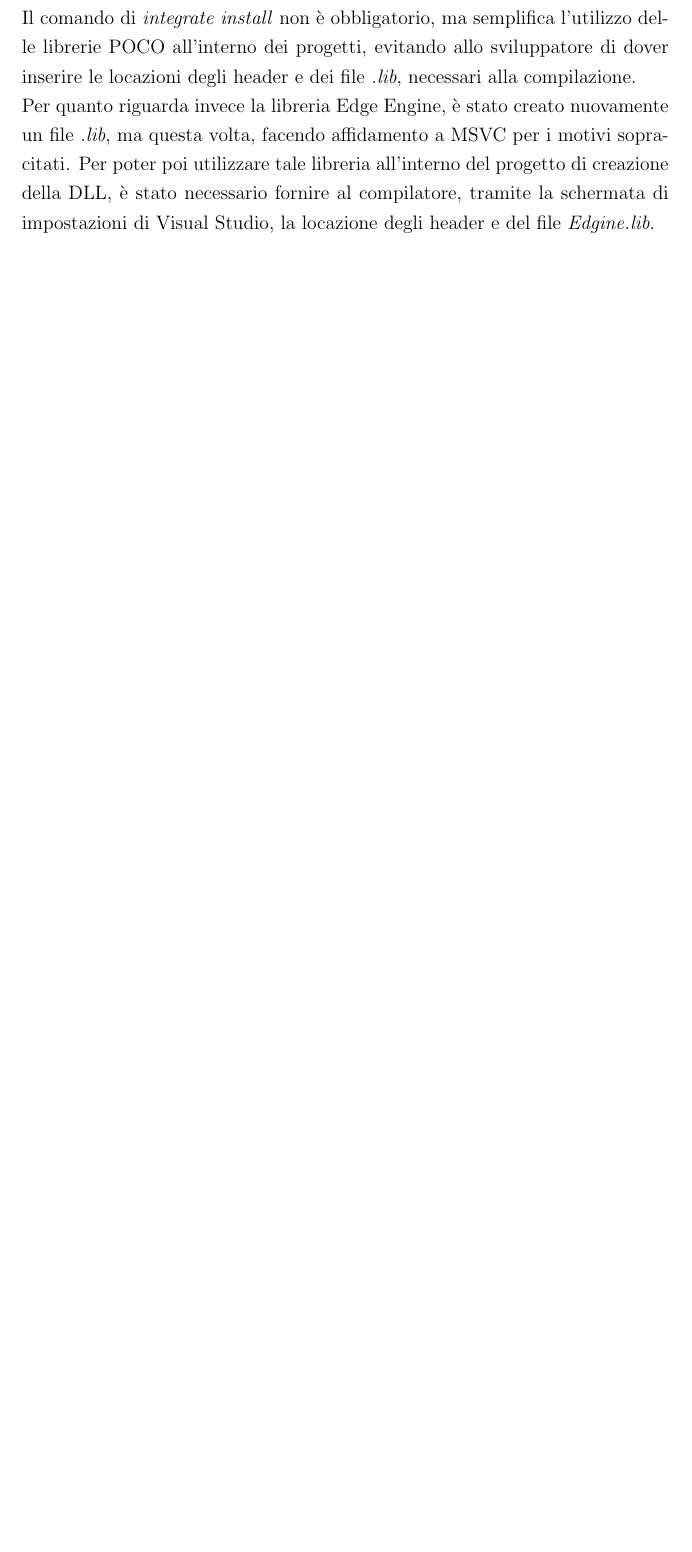
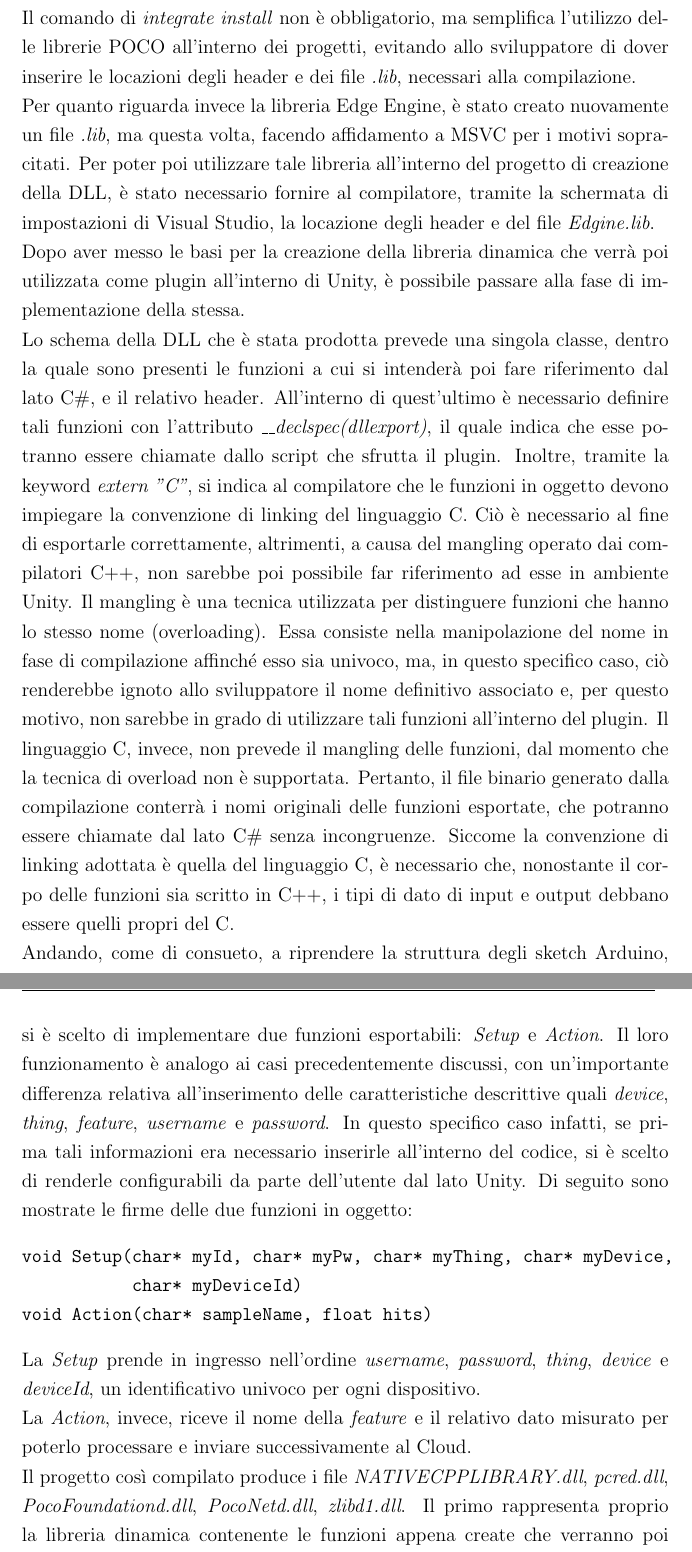
Before and after one commit to lucalazzaroni/Edgine, a LaTeX book (tesi.tex, which reads Esperimenti.tex): part of page 41 of 44 before the commit and two parts of pages 41 and 42 of 45 after it, the two joined at a grey line, cut so that both start at the same text, the shorter picture padded with empty space. The pictures show the PDF file tesi.pdf that the author committed with the source.

Commit message:
Implementazione DLL

```diff
--- a/Esperimenti.tex
+++ b/Esperimenti.tex
@@ -76,4 +76,15 @@ vcpkg install poco:x64-windows
 vcpkg integrate install
 \end{verbatim}
 Il comando di \textit{integrate install} non è obbligatorio, ma semplifica l'utilizzo delle librerie POCO all'interno dei progetti, evitando allo sviluppatore di dover inserire le locazioni degli header e dei file \textit{.lib}, necessari alla compilazione.\\
-Per quanto riguarda invece la libreria Edge Engine, è stato creato nuovamente un file \textit{.lib}, ma questa volta, facendo affidamento a MSVC per i motivi sopracitati. Per poter poi utilizzare tale libreria all'interno del progetto di creazione della DLL, è stato necessario fornire al compilatore, tramite la schermata di impostazioni di Visual Studio, la locazione degli header e del file \textit{Edgine.lib}.
+Per quanto riguarda invece la libreria Edge Engine, è stato creato nuovamente un file \textit{.lib}, ma questa volta, facendo affidamento a MSVC per i motivi sopracitati. Per poter poi utilizzare tale libreria all'interno del progetto di creazione della DLL, è stato necessario fornire al compilatore, tramite la schermata di impostazioni di Visual Studio, la locazione degli header e del file \textit{Edgine.lib}.\\
+Dopo aver messo le basi per la creazione della libreria dinamica che verrà poi utilizzata come plugin all'interno di Unity, è possibile passare alla fase di implementazione della stessa.\\
+Lo schema della DLL che è stata prodotta prevede una singola classe, dentro la quale sono presenti le funzioni a cui si intenderà poi fare riferimento dal lato C\#, e il relativo header. All'interno di quest'ultimo è necessario definire tali funzioni con l’attributo \textit{\_\_declspec(dllexport)}, il quale indica che esse potranno essere chiamate dallo script che sfrutta il plugin. Inoltre, tramite la keyword \textit{extern "C"}, si indica al compilatore che le funzioni in oggetto devono impiegare la convenzione di linking del linguaggio C. Ciò è necessario al fine di esportarle correttamente, altrimenti, a causa del mangling operato dai compilatori C++, non sarebbe poi possibile far riferimento ad esse in ambiente Unity. Il mangling è una tecnica utilizzata per distinguere funzioni che hanno lo stesso nome (overloading). Essa consiste nella manipolazione del nome in fase di compilazione affinché esso sia univoco, ma, in questo specifico caso, ciò renderebbe ignoto allo sviluppatore il nome definitivo associato e, per questo motivo, non sarebbe in grado di utilizzare tali funzioni all'interno del plugin. Il linguaggio C, invece, non prevede il mangling delle funzioni, dal momento che la tecnica di overload non è supportata. Pertanto, il file binario generato dalla compilazione conterrà i nomi originali delle funzioni esportate, che potranno essere chiamate dal lato C\# senza incongruenze. Siccome la convenzione di linking adottata è quella del linguaggio C, è necessario che, nonostante il corpo delle funzioni sia scritto in C++, i tipi di dato di input e output debbano essere quelli propri del C.\\
+Andando, come di consueto, a riprendere la struttura degli sketch Arduino, si è scelto di implementare due funzioni esportabili: \textit{Setup} e \textit{Action}. Il loro funzionamento è analogo ai casi precedentemente discussi, con un’importante differenza relativa all’inserimento delle caratteristiche descrittive quali \textit{device}, \textit{thing}, \textit{feature}, \textit{username} e \textit{password}. In questo specifico caso infatti, se prima tali informazioni era necessario inserirle all'interno del codice, si è scelto di renderle configurabili da parte dell'utente dal lato Unity. Di seguito sono mostrate le firme delle due funzioni in oggetto:
+\begin{verbatim}
+void Setup(char* myId, char* myPw, char* myThing, char* myDevice,
+           char* myDeviceId)
+void Action(char* sampleName, float hits)
+\end{verbatim}
+La \textit{Setup} prende in ingresso nell'ordine \textit{username}, \textit{password}, \textit{thing}, \textit{device}  e \textit{deviceId}, un identificativo univoco per ogni dispositivo.\\
+La \textit{Action}, invece, riceve il nome della \textit{feature} e il relativo dato misurato per poterlo processare e inviare successivamente al Cloud.\\
+Il progetto così compilato produce i file \textit{NATIVECPPLIBRARY.dll}, \textit{pcred.dll}, \textit{PocoFoundationd.dll}, \textit{PocoNetd.dll}, \textit{zlibd1.dll}. Il primo rappresenta proprio la libreria dinamica contenente le funzioni appena create che verranno poi utilizzate all'interno di uno script Unity. Il secondo, invece, è una DLL di file si sistema essenziali dell'OS Windows. Infine, gli ultimi tre sono un’elaborazione, operata durante la creazione della DLL, delle librerie POCO, necessarie al funzionamento di  \textit{NATIVECPPLIBRARY.dll}. Al fine di utilizzare all'interno di Unity la DLL appena creata, è necessario copiare questi files dentro la cartella di progetto.
```
Also changed, not shown: tesi.pdf, 3 other files.
